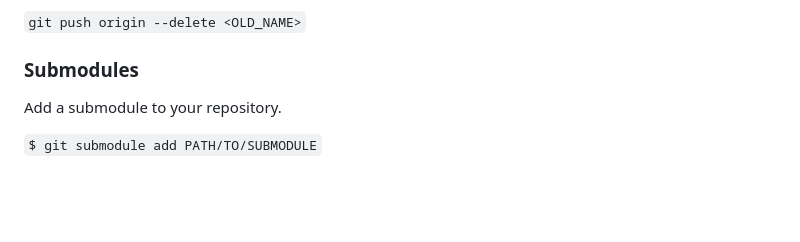
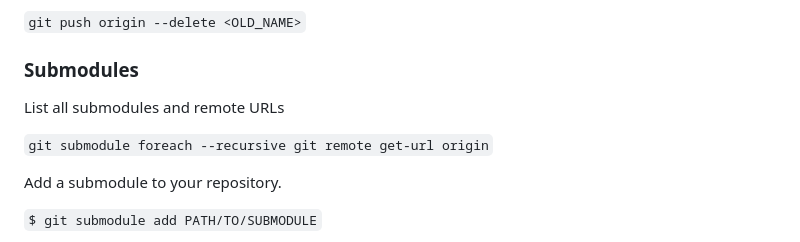
Before and after one commit to audio-communication-group/real-time-audio-programming-in-C_SoSe2021, a Markdown page: git/git_commands.md, the part around the change. Drawn GitHub-style; blank space fills up the shorter version.

```diff
--- a/git/git_commands.md
+++ b/git/git_commands.md
@@ -277,6 +277,10 @@ Delete the `<OLD_NAME>` remote branch.
 
 
 ### Submodules
+List all submodules and remote URLs
+
+`git submodule foreach --recursive git remote get-url origin`
+
 Add a submodule to your repository.
 
 `$ git submodule add PATH/TO/SUBMODULE`
```
